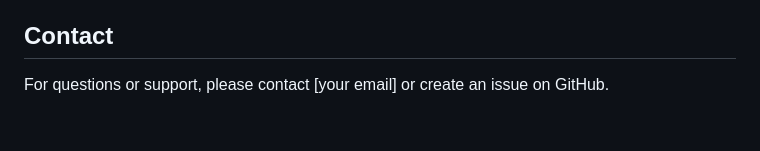
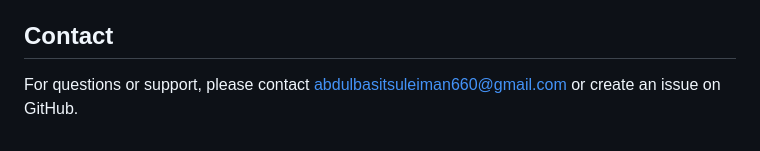
Before and after one commit to Alagapie/AIM-20, a Markdown page: AIM@20/README.md, the part around the change. Rendered like a GitHub page.

```diff
--- a/AIM@20/README.md
+++ b/AIM@20/README.md
@@ -276,4 +276,5 @@ This project is licensed under the MIT License - see the LICENSE file for detail
 
 ## Contact
 
-For questions or support, please contact [your email] or create an issue on GitHub.
+
+For questions or support, please contact abdulbasitsuleiman660@gmail.com or create an issue on GitHub.
```
